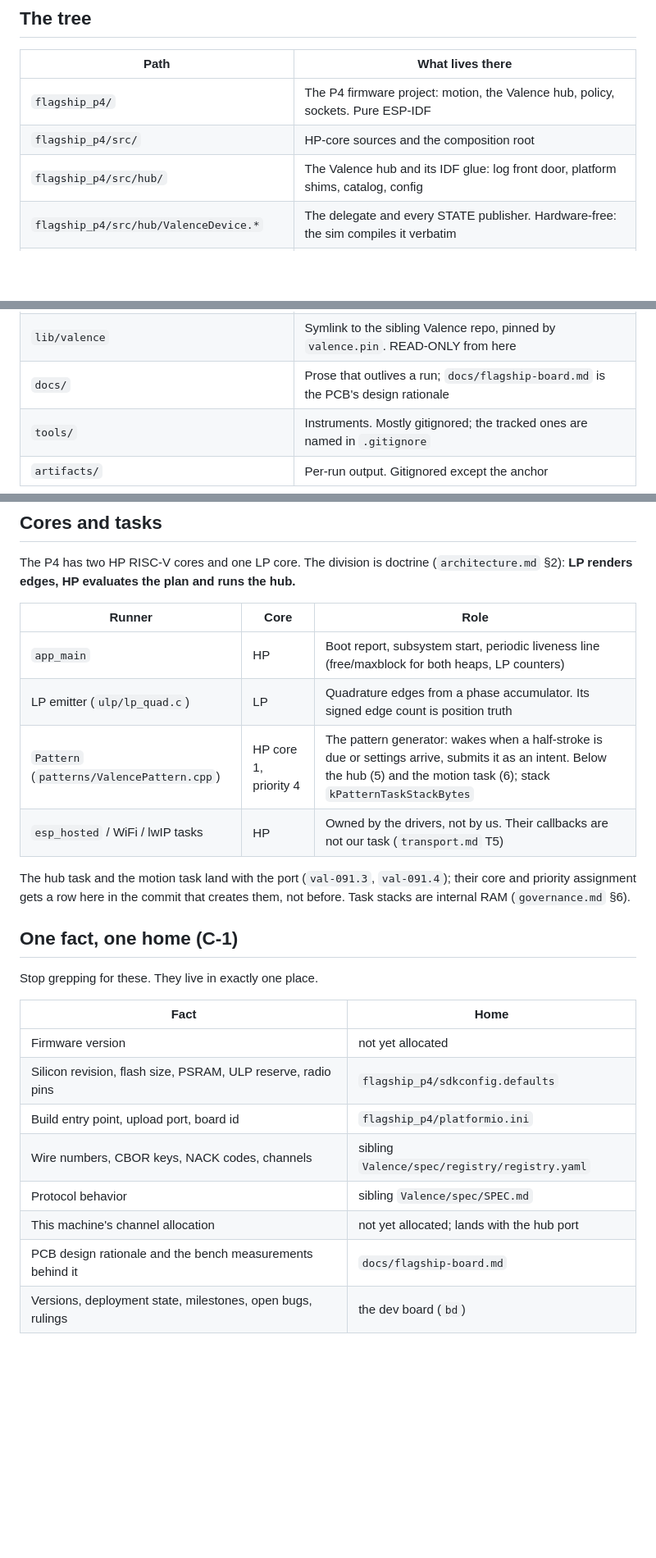
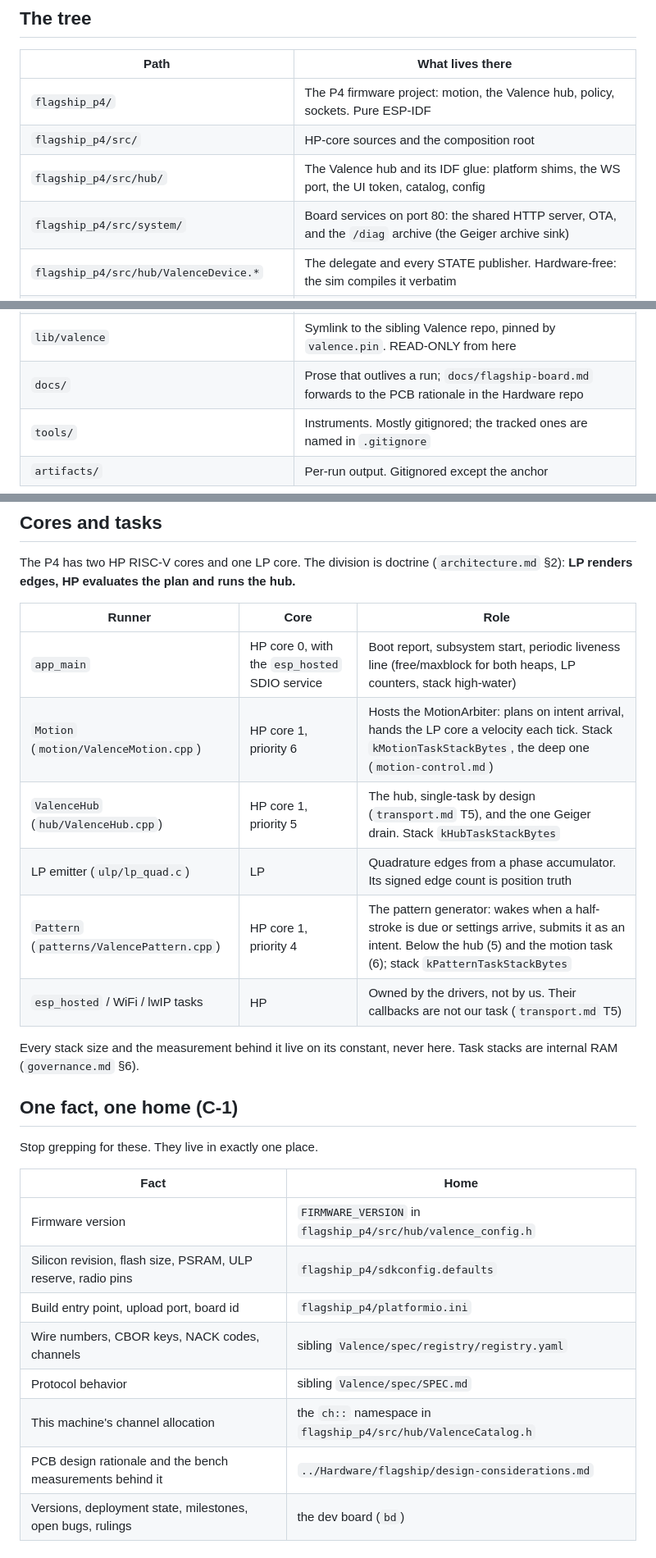
Before and after one commit to openvalence/Nucleus, a Markdown page: .claude/rules/subsystem-map.md, 3 parts joined by grey strips. Shown at 82% size. GitHub-like rendering; blank space fills up the shorter version.

Commit message:
subsystem-map: rows for the landed hub and motion tasks and their homes (val-091.5)
The map still promised the hub and motion task rows 'in the commit that
creates them' (val-091.3, val-091.4, both closed) and listed the firmware
version and channel allocation as unallocated. Rows now name the tasks'
core and priority from their xTaskCreatePinnedToCore sites, add the
flagship_p4/src/system/ tree, and point stack sizes at their constants,
the one home for the number and its measurement.

```diff
--- a/.claude/rules/subsystem-map.md
+++ b/.claude/rules/subsystem-map.md
@@ -17,7 +17,8 @@ slowly. For anything finer, ask codebase-memory rather than grepping for
 |---|---|
 | `flagship_p4/` | The P4 firmware project: motion, the Valence hub, policy, sockets. Pure ESP-IDF |
 | `flagship_p4/src/` | HP-core sources and the composition root |
-| `flagship_p4/src/hub/` | The Valence hub and its IDF glue: log front door, platform shims, catalog, config |
+| `flagship_p4/src/hub/` | The Valence hub and its IDF glue: platform shims, the WS port, the UI token, catalog, config |
+| `flagship_p4/src/system/` | Board services on port 80: the shared HTTP server, OTA, and the `/diag` archive (the Geiger archive sink) |
 | `flagship_p4/src/hub/ValenceDevice.*` | The delegate and every STATE publisher. Hardware-free: the sim compiles it verbatim |
 | `flagship_p4/src/motion/MotionArbiter.*` | Every motion gate, the window clamp, limit sets and feedforward, emitter and clock injected. Hardware-free: the sim compiles it verbatim; `ValenceMotion.cpp` is only its task host |
 | `flagship_p4/src/patterns/` | The pattern generator: `PatternEngine` (hardware-free, the sim compiles it verbatim), its settings value and preset store, and `ValencePattern.cpp`, its board task host. Strokes leave as intents through `motionSubmit()` |
@@ -29,7 +30,7 @@ slowly. For anything finer, ask codebase-memory rather than grepping for
 | `lib/geiger`, `lib/flux` | Logging and LED cores (liftable, hardware-free) |
 | `lib/ruckig` | VENDORED, byte-identical to upstream. Do not restyle or respell (C-11 carve-out) |
 | `lib/valence` | Symlink to the sibling Valence repo, pinned by `valence.pin`. READ-ONLY from here |
-| `docs/` | Prose that outlives a run; `docs/flagship-board.md` is the PCB's design rationale |
+| `docs/` | Prose that outlives a run; `docs/flagship-board.md` forwards to the PCB rationale in the Hardware repo |
 | `tools/` | Instruments. Mostly gitignored; the tracked ones are named in `.gitignore` |
 | `artifacts/` | Per-run output. Gitignored except the anchor |
 
@@ -44,15 +45,15 @@ hub.**
 
 | Runner | Core | Role |
 |---|---|---|
-| `app_main` | HP | Boot report, subsystem start, periodic liveness line (free/maxblock for both heaps, LP counters) |
+| `app_main` | HP core 0, with the `esp_hosted` SDIO service | Boot report, subsystem start, periodic liveness line (free/maxblock for both heaps, LP counters, stack high-water) |
+| `Motion` (`motion/ValenceMotion.cpp`) | HP core 1, priority 6 | Hosts the MotionArbiter: plans on intent arrival, hands the LP core a velocity each tick. Stack `kMotionTaskStackBytes`, the deep one (`motion-control.md`) |
+| `ValenceHub` (`hub/ValenceHub.cpp`) | HP core 1, priority 5 | The hub, single-task by design (`transport.md` T5), and the one Geiger drain. Stack `kHubTaskStackBytes` |
 | LP emitter (`ulp/lp_quad.c`) | LP | Quadrature edges from a phase accumulator. Its signed edge count is position truth |
 | `Pattern` (`patterns/ValencePattern.cpp`) | HP core 1, priority 4 | The pattern generator: wakes when a half-stroke is due or settings arrive, submits it as an intent. Below the hub (5) and the motion task (6); stack `kPatternTaskStackBytes` |
 | `esp_hosted` / WiFi / lwIP tasks | HP | Owned by the drivers, not by us. Their callbacks are not our task (`transport.md` T5) |
 
-The hub task and the motion task land with the port (`val-091.3`,
-`val-091.4`); their core and priority assignment gets a row here in the commit
-that creates them, not before. Task stacks are internal RAM
-(`governance.md` §6).
+Every stack size and the measurement behind it live on its constant, never
+here. Task stacks are internal RAM (`governance.md` §6).
 
 ## One fact, one home (C-1)
 
@@ -60,13 +61,13 @@ Stop grepping for these. They live in exactly one place.
 
 | Fact | Home |
 |---|---|
-| Firmware version | not yet allocated |
+| Firmware version | `FIRMWARE_VERSION` in `flagship_p4/src/hub/valence_config.h` |
 | Silicon revision, flash size, PSRAM, ULP reserve, radio pins | `flagship_p4/sdkconfig.defaults` |
 | Build entry point, upload port, board id | `flagship_p4/platformio.ini` |
 | Wire numbers, CBOR keys, NACK codes, channels | sibling `Valence/spec/registry/registry.yaml` |
 | Protocol behavior | sibling `Valence/spec/SPEC.md` |
-| This machine's channel allocation | not yet allocated; lands with the hub port |
-| PCB design rationale and the bench measurements behind it | `docs/flagship-board.md` |
+| This machine's channel allocation | the `ch::` namespace in `flagship_p4/src/hub/ValenceCatalog.h` |
+| PCB design rationale and the bench measurements behind it | `../Hardware/flagship/design-considerations.md` |
 | Versions, deployment state, milestones, open bugs, rulings | the dev board (`bd`) |
 
 ## First moves that are never wasted
```
